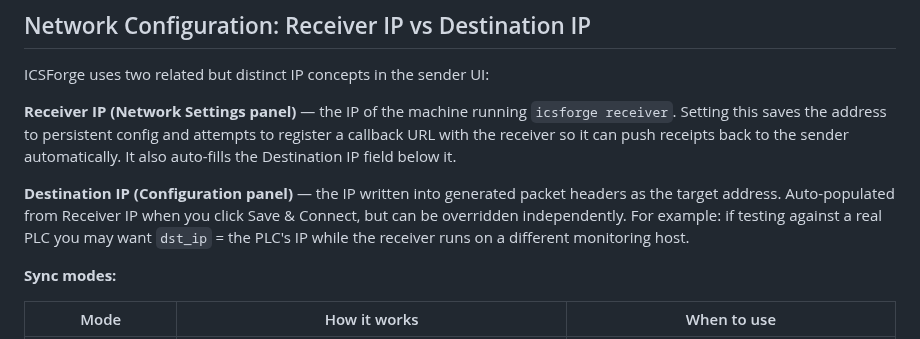
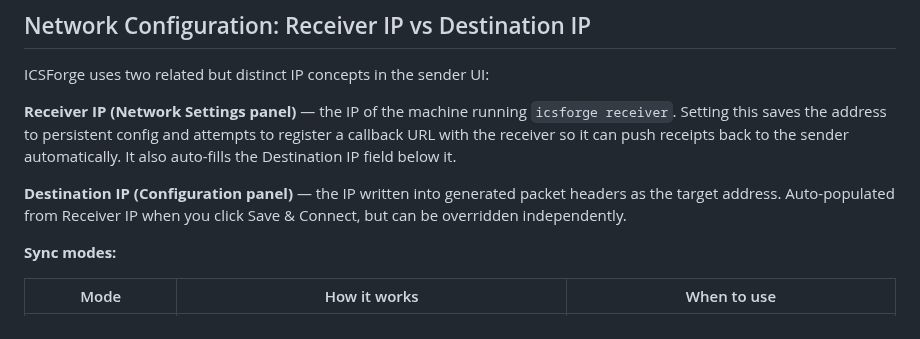
Before and after one commit to ICSForge/ICSForge, a Markdown page: README.md, the part around the change. Rendered like a GitHub page.

```diff
--- a/README.md
+++ b/README.md
@@ -101,7 +101,7 @@ ICSForge uses two related but distinct IP concepts in the sender UI:
 
 **Receiver IP (Network Settings panel)** — the IP of the machine running `icsforge receiver`. Setting this saves the address to persistent config and attempts to register a callback URL with the receiver so it can push receipts back to the sender automatically. It also auto-fills the Destination IP field below it.
 
-**Destination IP (Configuration panel)** — the IP written into generated packet headers as the target address. Auto-populated from Receiver IP when you click Save & Connect, but can be overridden independently. For example: if testing against a real PLC you may want `dst_ip` = the PLC's IP while the receiver runs on a different monitoring host.
+**Destination IP (Configuration panel)** — the IP written into generated packet headers as the target address. Auto-populated from Receiver IP when you click Save & Connect, but can be overridden independently.
 
 **Sync modes:**
 
```
